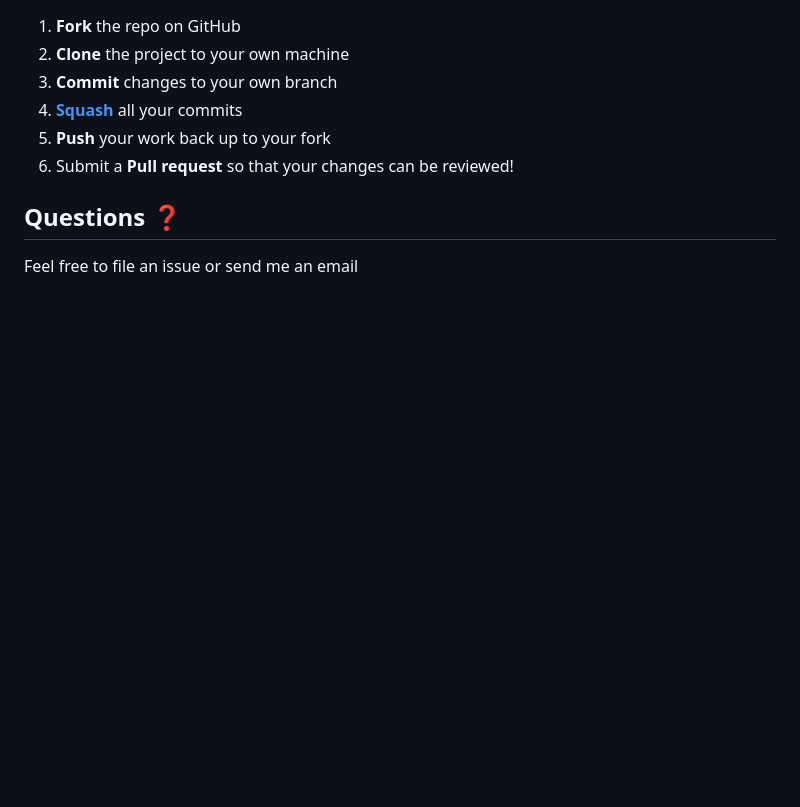
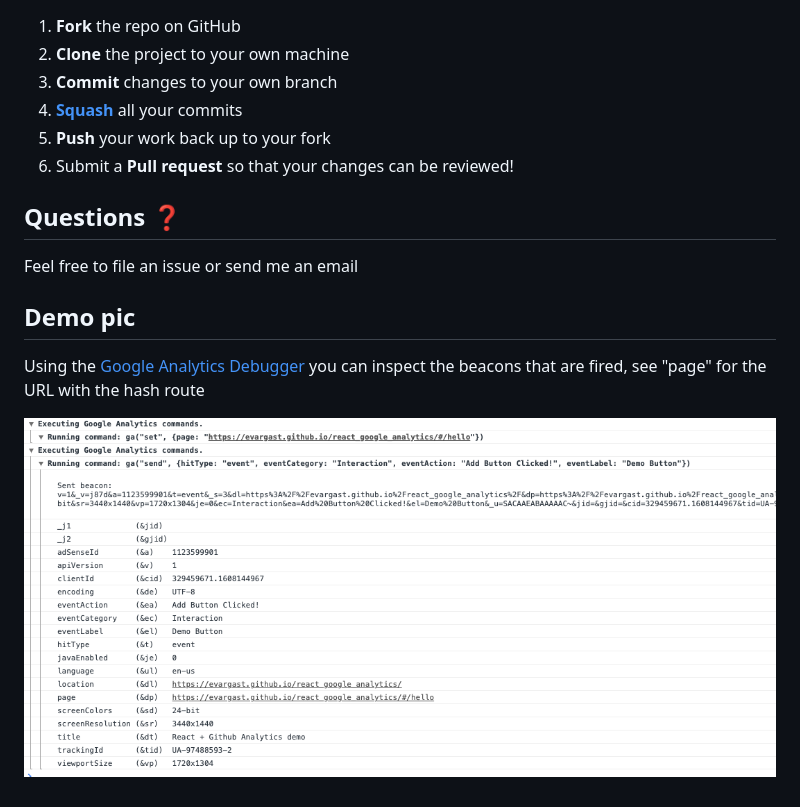
Before and after one commit to evargast/react_google_analytics, a Markdown page: README.md, the part around the change. Drawn GitHub-style; pictures changed too: readme-assets/analytics.png (added); blank space fills up the shorter version.

Commit message:
add readme example

```diff
--- a/README.md
+++ b/README.md
@@ -87,3 +87,11 @@ This repo supports `.story.mdx` and `.story.tsx` stories!
 ## Questions ❓
 
 Feel free to file an issue or send me an email
+
+## Demo pic
+
+Using the [Google Analytics Debugger](https://chrome.google.com/webstore/detail/google-analytics-debugger/jnkmfdileelhofjcijamephohjechhna) you can inspect the beacons that are fired, see "page" for the URL with the hash route
+
+![analytics debugger example][analytics]
+
+[analytics]: https://raw.githubusercontent.com/evargast/react_google_analytics/master/readme-assets/analytics.png
```
Also changed, not shown: 2 other files.
